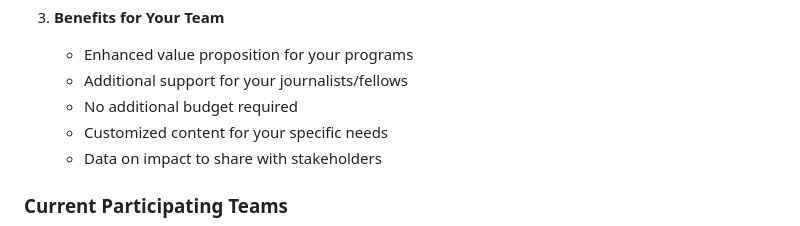
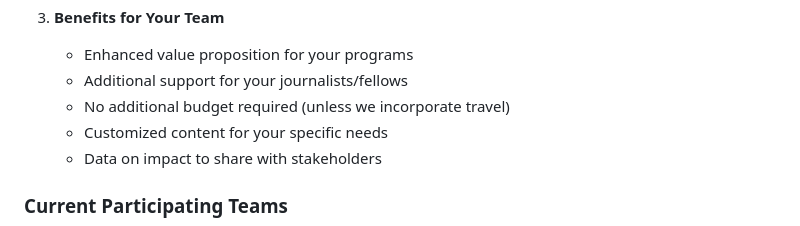
Before and after one commit to pulitzer-center/dst, a Markdown page: README.md, the part around the change. Rendered like a GitHub page.

```diff
--- a/README.md
+++ b/README.md
@@ -140,7 +140,7 @@ Team Feedback → Data Analysis → Training Refinement → Better Outcomes
 3. **Benefits for Your Team**
    - Enhanced value proposition for your programs
    - Additional support for your journalists/fellows
-   - No additional budget required
+   - No additional budget required (unless we incorporate travel)
    - Customized content for your specific needs
    - Data on impact to share with stakeholders
 
```
